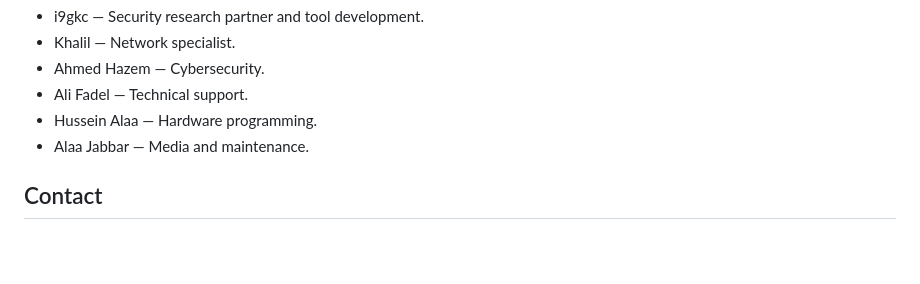
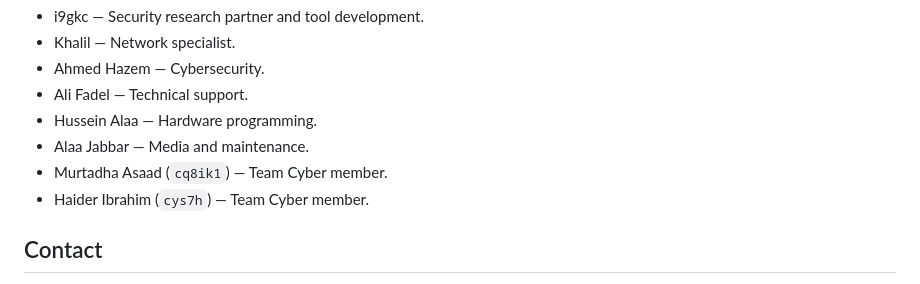
Before and after one commit to 2usi5/2usi5, a Markdown page: README.md, the part around the change. Drawn GitHub-style; blank space fills up the shorter version.

Commit message:
Add two Team Cyber members

```diff
--- a/README.md
+++ b/README.md
@@ -85,6 +85,8 @@ I lead a technical team in Basra focused on cybersecurity, tool development, net
 - Ali Fadel — Technical support.
 - Hussein Alaa — Hardware programming.
 - Alaa Jabbar — Media and maintenance.
+- Murtadha Asaad (`cq8ik1`) — Team Cyber member.
+- Haider Ibrahim (`cys7h`) — Team Cyber member.
 
 ## Contact
 
```
